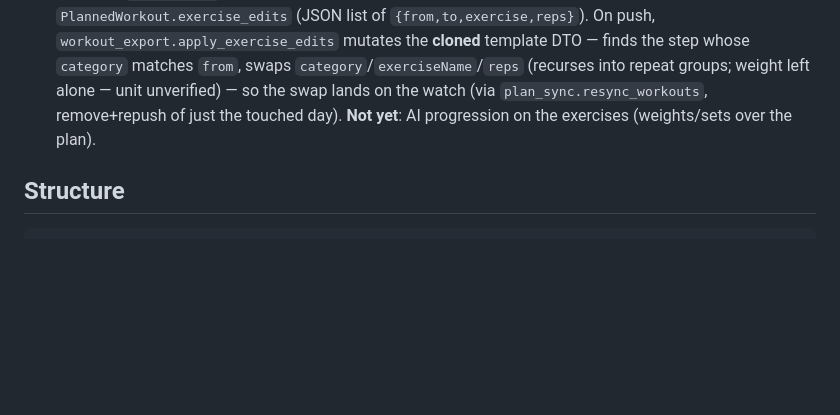
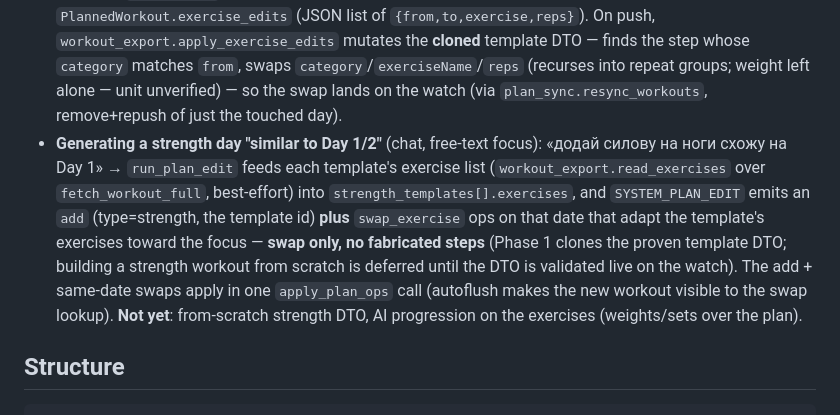
Before and after one commit to boserh/garmin-coach, a Markdown page: CLAUDE.md, the part around the change. GitHub-like rendering; blank space fills up the shorter version.

Commit message:
docs: document strength-day generation (similar to Day 1/2) in CLAUDE.md

```diff
--- a/CLAUDE.md
+++ b/CLAUDE.md
@@ -207,8 +207,17 @@ Optional, with defaults:
   `workout_export.apply_exercise_edits` mutates the **cloned** template DTO — finds the
   step whose `category` matches `from`, swaps `category`/`exerciseName`/`reps` (recurses
   into repeat groups; weight left alone — unit unverified) — so the swap lands on the
-  watch (via `plan_sync.resync_workouts`, remove+repush of just the touched day). **Not
-  yet**: AI progression on the exercises (weights/sets over the plan).
+  watch (via `plan_sync.resync_workouts`, remove+repush of just the touched day).
+- **Generating a strength day "similar to Day 1/2"** (chat, free-text focus): «додай силову
+  на ноги схожу на Day 1» → `run_plan_edit` feeds each template's exercise list
+  (`workout_export.read_exercises` over `fetch_workout_full`, best-effort) into
+  `strength_templates[].exercises`, and `SYSTEM_PLAN_EDIT` emits an `add` (type=strength,
+  the template id) **plus** `swap_exercise` ops on that date that adapt the template's
+  exercises toward the focus — **swap only, no fabricated steps** (Phase 1 clones the
+  proven template DTO; building a strength workout from scratch is deferred until the DTO
+  is validated live on the watch). The add + same-date swaps apply in one `apply_plan_ops`
+  call (autoflush makes the new workout visible to the swap lookup). **Not yet**:
+  from-scratch strength DTO, AI progression on the exercises (weights/sets over the plan).
 
 ## Structure
 
```
